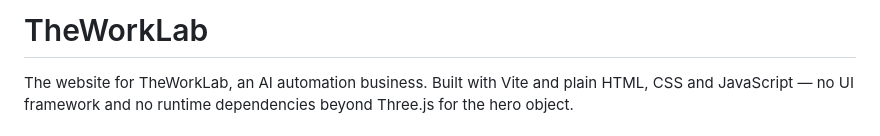
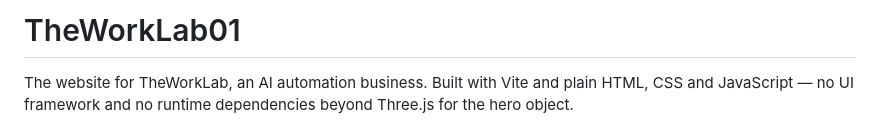
Before and after one commit to awanraf-lgtm/TheWorkLab, a Markdown page: README.md, the part around the change. GitHub-like rendering.

Commit message:
Rename project from TheWorkLab to TheWorkLab01
Updated project name in the README file.

```diff
--- a/README.md
+++ b/README.md
@@ -1,4 +1,4 @@
-# TheWorkLab
+# TheWorkLab01
 
 The website for TheWorkLab, an AI automation business. Built with Vite and
 plain HTML, CSS and JavaScript — no UI framework and no runtime dependencies
```
